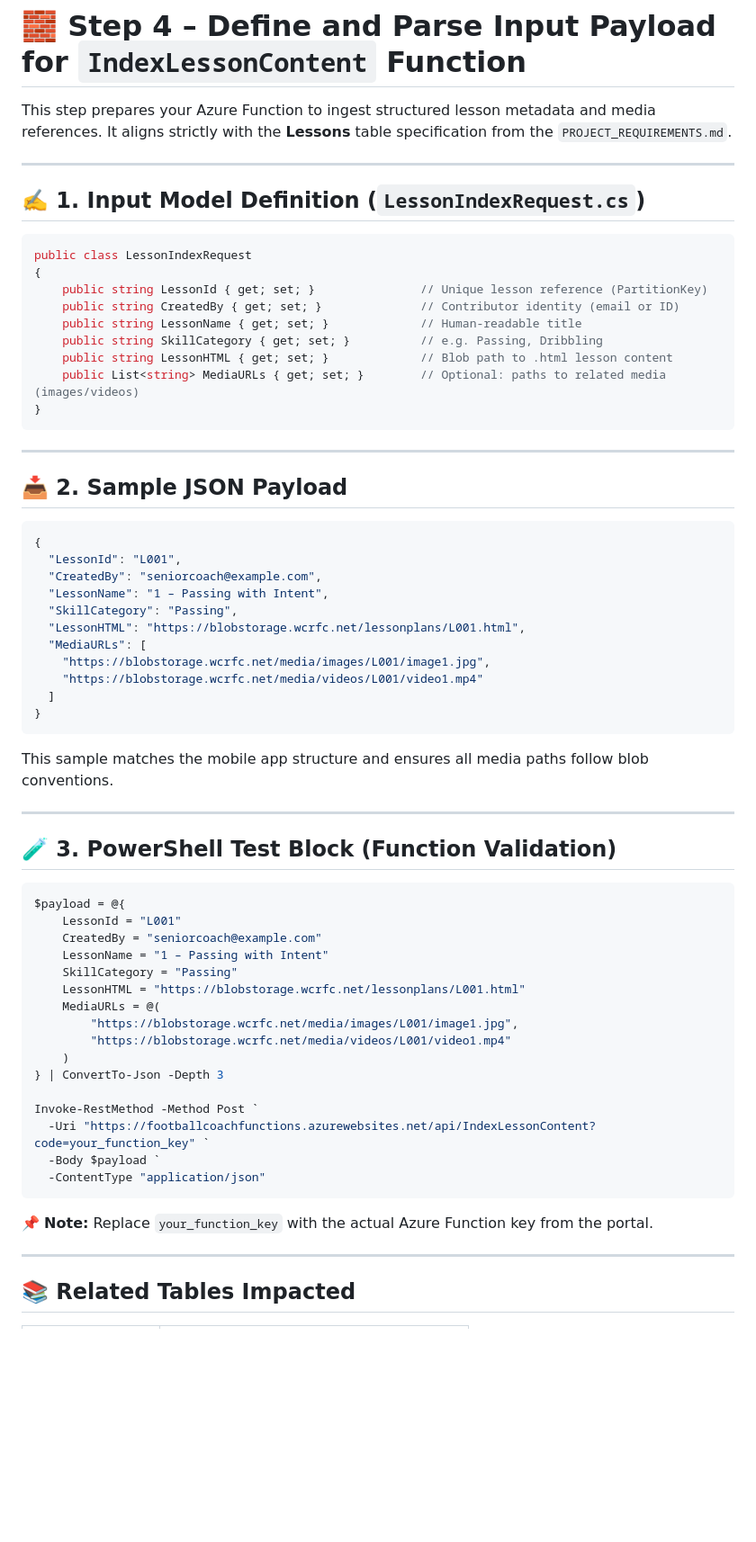
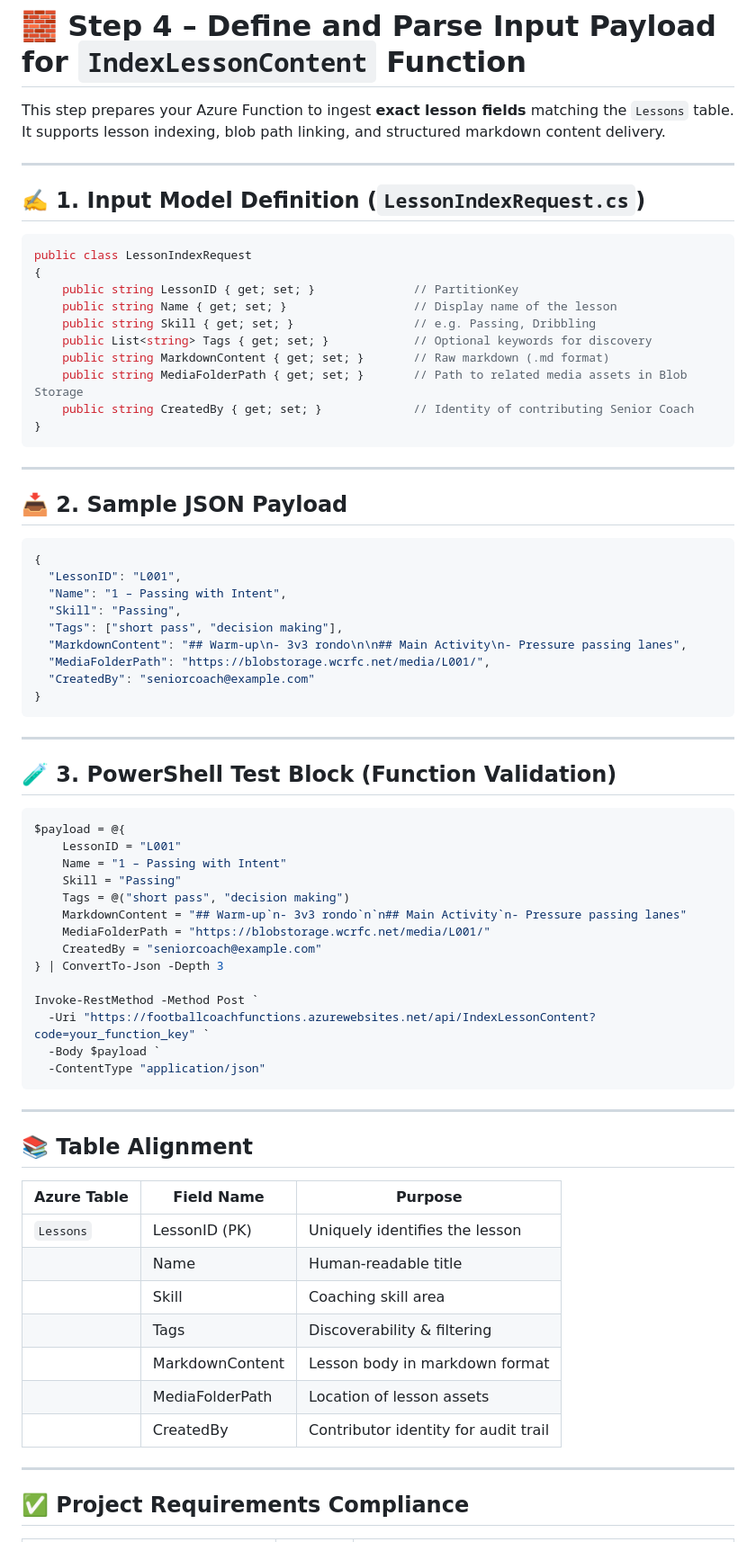
Before and after one commit to Mikebrooke65/Footballplans, a Markdown page: build/Step 4.md, the part around one of its changes. Shown at 90% size. Rendered like a GitHub page; blank space fills up the shorter version.

````diff
--- a/build/Step 4.md
+++ b/build/Step 4.md
@@ -1,6 +1,6 @@
 # 🧱 Step 4 – Define and Parse Input Payload for `IndexLessonContent` Function
 
-This step prepares your Azure Function to ingest structured lesson metadata and media references. It aligns strictly with the **Lessons** table specification from the `PROJECT_REQUIREMENTS.md`.
+This step prepares your Azure Function to ingest **exact lesson fields** matching the `Lessons` table. It supports lesson indexing, blob path linking, and structured markdown content delivery.
 
 ---
 
@@ -9,12 +9,13 @@ This step prepares your Azure Function to ingest structured lesson metadata and
 ```csharp
 public class LessonIndexRequest
 {
-    public string LessonId { get; set; }               // Unique lesson reference (PartitionKey)
-    public string CreatedBy { get; set; }              // Contributor identity (email or ID)
-    public string LessonName { get; set; }             // Human-readable title
-    public string SkillCategory { get; set; }          // e.g. Passing, Dribbling
-    public string LessonHTML { get; set; }             // Blob path to .html lesson content
-    public List<string> MediaURLs { get; set; }        // Optional: paths to related media (images/videos)
+    public string LessonID { get; set; }              // PartitionKey
+    public string Name { get; set; }                  // Display name of the lesson
+    public string Skill { get; set; }                 // e.g. Passing, Dribbling
+    public List<string> Tags { get; set; }            // Optional keywords for discovery
+    public string MarkdownContent { get; set; }       // Raw markdown (.md format)
+    public string MediaFolderPath { get; set; }       // Path to related media assets in Blob Storage
+    public string CreatedBy { get; set; }             // Identity of contributing Senior Coach
 }
 ```
 
@@ -24,19 +25,15 @@ public class LessonIndexRequest
 
 ```json
 {
-  "LessonId": "L001",
-  "CreatedBy": "seniorcoach@example.com",
-  "LessonName": "1 – Passing with Intent",
-  "SkillCategory": "Passing",
-  "LessonHTML": "https://blobstorage.wcrfc.net/lessonplans/L001.html",
-  "MediaURLs": [
-    "https://blobstorage.wcrfc.net/media/images/L001/image1.jpg",
-    "https://blobstorage.wcrfc.net/media/videos/L001/video1.mp4"
-  ]
+  "LessonID": "L001",
+  "Name": "1 – Passing with Intent",
+  "Skill": "Passing",
+  "Tags": ["short pass", "decision making"],
+  "MarkdownContent": "## Warm-up\n- 3v3 rondo\n\n## Main Activity\n- Pressure passing lanes",
+  "MediaFolderPath": "https://blobstorage.wcrfc.net/media/L001/",
+  "CreatedBy": "seniorcoach@example.com"
 }
 ```
-
-This sample matches the mobile app structure and ensures all media paths follow blob conventions.
 
 ---
 
@@ -44,15 +41,13 @@ This sample matches the mobile app structure and ensures all media paths follow
 
 ```powershell
 $payload = @{
-    LessonId = "L001"
+    LessonID = "L001"
+    Name = "1 – Passing with Intent"
+    Skill = "Passing"
+    Tags = @("short pass", "decision making")
+    MarkdownContent = "## Warm-up`n- 3v3 rondo`n`n## Main Activity`n- Pressure passing lanes"
+    MediaFolderPath = "https://blobstorage.wcrfc.net/media/L001/"
     CreatedBy = "seniorcoach@example.com"
-    LessonName = "1 – Passing with Intent"
-    SkillCategory = "Passing"
-    LessonHTML = "https://blobstorage.wcrfc.net/lessonplans/L001.html"
-    MediaURLs = @(
-        "https://blobstorage.wcrfc.net/media/images/L001/image1.jpg",
-        "https://blobstorage.wcrfc.net/media/videos/L001/video1.mp4"
-    )
 } | ConvertTo-Json -Depth 3
 
 Invoke-RestMethod -Method Post `
@@ -61,9 +56,21 @@ Invoke-RestMethod -Method Post `
   -ContentType "application/json"
 ```
 
-📌 **Note:** Replace `your_function_key` with the actual Azure Function key from the portal.
+---
+
+## 📚 Table Alignment
+
+| Azure Table       | Field Name         | Purpose                                |
+|-------------------|--------------------|----------------------------------------|
+| `Lessons`         | LessonID (PK)      | Uniquely identifies the lesson         |
+|                   | Name               | Human-readable title                   |
+|                   | Skill              | Coaching skill area                    |
+|                   | Tags               | Discoverability & filtering            |
+|                   | MarkdownContent    | Lesson body in markdown format         |
+|                   | MediaFolderPath    | Location of lesson assets              |
+|                   | CreatedBy          | Contributor identity for audit trail   |
 
 ---
 
-## 📚 Related Tables Impacted
+## ✅ Project Requirements Compliance
 
````
Also changed, not shown: other parts of build/Step 4.md (+12 -25 lines).
